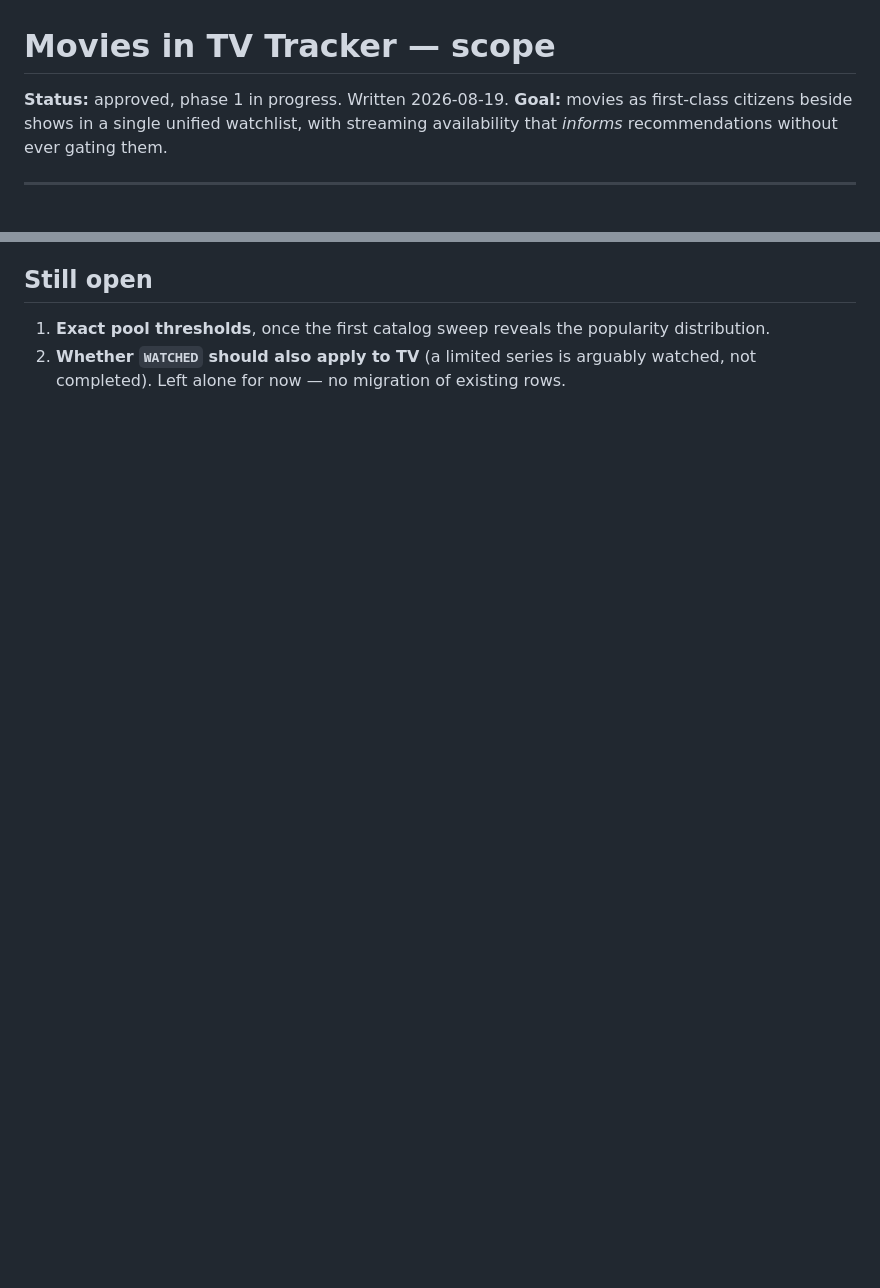
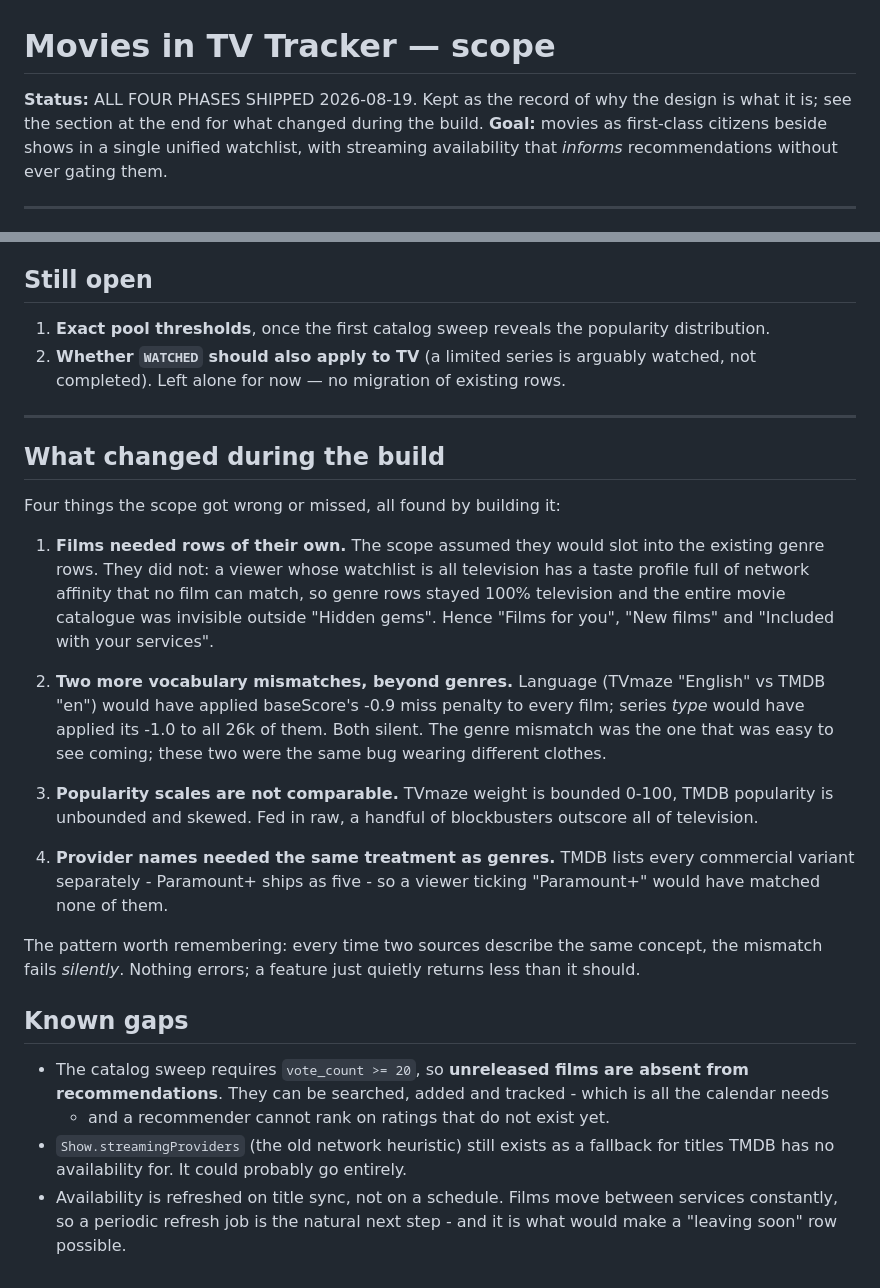
Before and after one commit to jetheredge-lab/tv-tracker, a Markdown page: docs/MOVIES_SCOPE.md, 2 parts joined by grey strips. Drawn GitHub-style; blank space fills up the shorter version.

Commit message:
docs: close out the movies scope with what the build changed

```diff
--- a/docs/MOVIES_SCOPE.md
+++ b/docs/MOVIES_SCOPE.md
@@ -1,6 +1,7 @@
 # Movies in TV Tracker — scope
 
-**Status:** approved, phase 1 in progress. Written 2026-08-19.
+**Status:** ALL FOUR PHASES SHIPPED 2026-08-19. Kept as the record of why the
+design is what it is; see the section at the end for what changed during the build.
 **Goal:** movies as first-class citizens beside shows in a single unified watchlist, with
 streaming availability that *informs* recommendations without ever gating them.
 
@@ -196,3 +197,42 @@ watchlist; after 2 the badges tell you where to watch it; after 3 the app recomm
 1. **Exact pool thresholds**, once the first catalog sweep reveals the popularity distribution.
 2. **Whether `WATCHED` should also apply to TV** (a limited series is arguably watched, not
    completed). Left alone for now — no migration of existing rows.
+
+
+---
+
+## What changed during the build
+
+Four things the scope got wrong or missed, all found by building it:
+
+1. **Films needed rows of their own.** The scope assumed they would slot into the existing
+   genre rows. They did not: a viewer whose watchlist is all television has a taste profile
+   full of network affinity that no film can match, so genre rows stayed 100% television and
+   the entire movie catalogue was invisible outside "Hidden gems". Hence "Films for you",
+   "New films" and "Included with your services".
+
+2. **Two more vocabulary mismatches, beyond genres.** Language (TVmaze "English" vs TMDB "en")
+   would have applied baseScore's -0.9 miss penalty to every film; series *type* would have
+   applied its -1.0 to all 26k of them. Both silent. The genre mismatch was the one that was
+   easy to see coming; these two were the same bug wearing different clothes.
+
+3. **Popularity scales are not comparable.** TVmaze weight is bounded 0-100, TMDB popularity
+   is unbounded and skewed. Fed in raw, a handful of blockbusters outscore all of television.
+
+4. **Provider names needed the same treatment as genres.** TMDB lists every commercial
+   variant separately - Paramount+ ships as five - so a viewer ticking "Paramount+" would have
+   matched none of them.
+
+The pattern worth remembering: every time two sources describe the same concept, the mismatch
+fails *silently*. Nothing errors; a feature just quietly returns less than it should.
+
+## Known gaps
+
+- The catalog sweep requires `vote_count >= 20`, so **unreleased films are absent from
+  recommendations**. They can be searched, added and tracked - which is all the calendar needs
+  - and a recommender cannot rank on ratings that do not exist yet.
+- `Show.streamingProviders` (the old network heuristic) still exists as a fallback for titles
+  TMDB has no availability for. It could probably go entirely.
+- Availability is refreshed on title sync, not on a schedule. Films move between services
+  constantly, so a periodic refresh job is the natural next step - and it is what would make
+  a "leaving soon" row possible.
```
